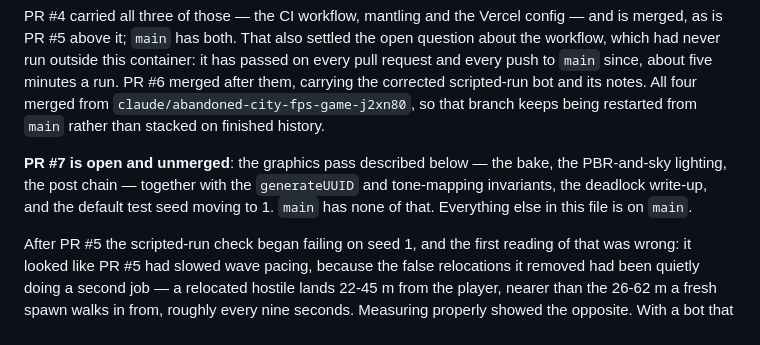
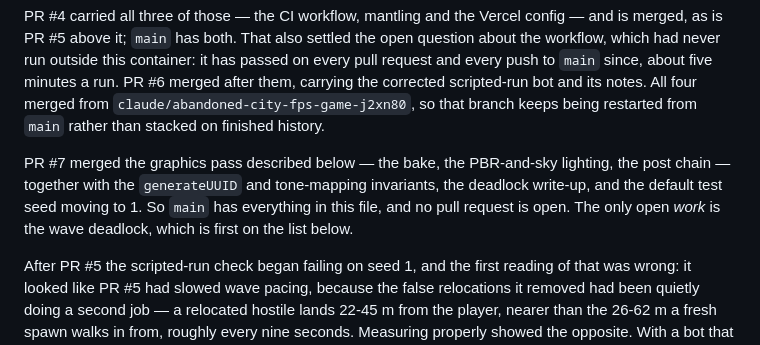
Before and after one commit to vdblights/Cyrus-game, a Markdown page: CLAUDE.md, the part around the change. GitHub-like rendering.

Commit message:
PR #7 is merged
Main has the graphics pass and everything else these notes describe. The
wave deadlock is the only open work, and it is already first on the list.

Co-Authored-By: Claude Opus 5 <noreply@anthropic.com>
Claude-Session: https://claude.ai/code/session_01EDchM55st1K1ufV87kLH1X

```diff
--- a/CLAUDE.md
+++ b/CLAUDE.md
@@ -230,11 +230,11 @@ scripted-run bot and its notes. All four merged from
 `claude/abandoned-city-fps-game-j2xn80`, so that branch keeps being restarted
 from `main` rather than stacked on finished history.
 
-**PR #7 is open and unmerged**: the graphics pass described below — the bake,
-the PBR-and-sky lighting, the post chain — together with the `generateUUID`
-and tone-mapping invariants, the deadlock write-up, and the default test seed
-moving to 1. `main` has none of that. Everything else in this file is on
-`main`.
+PR #7 merged the graphics pass described below — the bake, the PBR-and-sky
+lighting, the post chain — together with the `generateUUID` and tone-mapping
+invariants, the deadlock write-up, and the default test seed moving to 1. So
+`main` has everything in this file, and no pull request is open. The only open
+*work* is the wave deadlock, which is first on the list below.
 
 After PR #5 the scripted-run check began failing on seed 1, and the first
 reading of that was wrong: it looked like PR #5 had slowed wave pacing,
```
